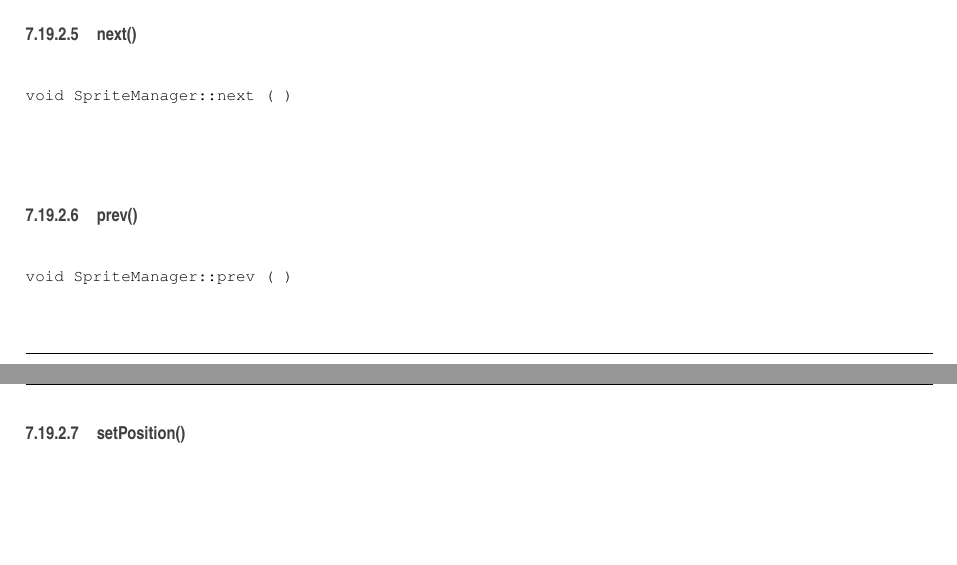
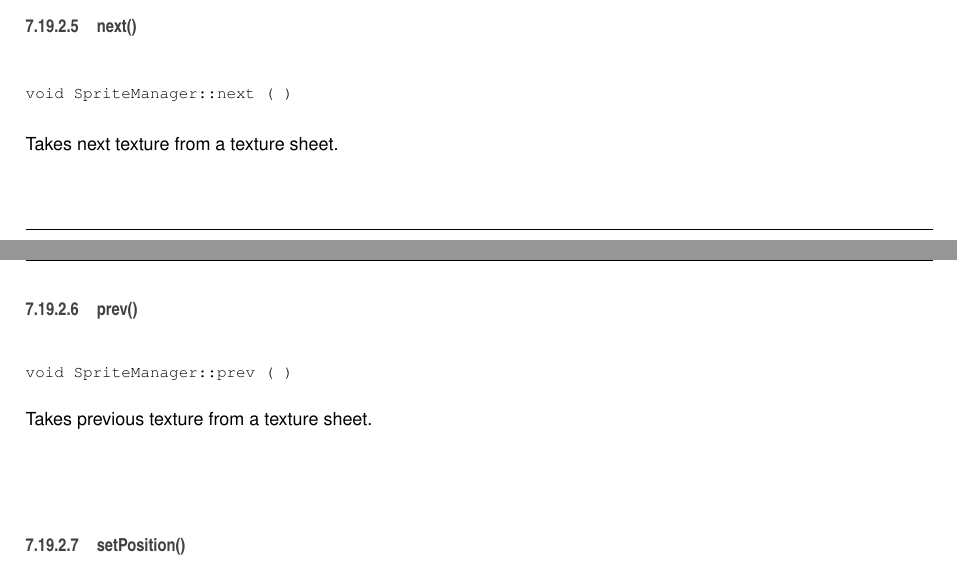
Before and after one commit to aszalowski/Arkanoid, a LaTeX book (doc/latex/refman.tex, which reads doc/latex/class_sprite_manager.tex): two parts of pages 83 and 84 of 100, joined at a grey line, cut so that both start at the same text, the shorter picture padded with empty space. Compiled offline with pdfLaTeX.

Commit message:
Add SpriteManager documentation

```diff
--- a/doc/latex/class_sprite_manager.tex
+++ b/doc/latex/class_sprite_manager.tex
@@ -69,11 +69,19 @@ Manager used for easier modifying Sprites.
 \subsubsection{\texorpdfstring{next()}{next()}}
 {\footnotesize\ttfamily void Sprite\+Manager\+::next (\begin{DoxyParamCaption}{ }\end{DoxyParamCaption})}
 
+
+
+Takes next texture from a texture sheet.
+
 \mbox{\Hypertarget{class_sprite_manager_a45d2b2613bb95d34ce8e0ad28e261ef1}\label{class_sprite_manager_a45d2b2613bb95d34ce8e0ad28e261ef1}}
 \index{SpriteManager@{SpriteManager}!prev@{prev}}
 \index{prev@{prev}!SpriteManager@{SpriteManager}}
 \subsubsection{\texorpdfstring{prev()}{prev()}}
 {\footnotesize\ttfamily void Sprite\+Manager\+::prev (\begin{DoxyParamCaption}{ }\end{DoxyParamCaption})}
+
+
+
+Takes previous texture from a texture sheet.
 
 \mbox{\Hypertarget{class_sprite_manager_a9ef427743db56baec20673d877a63717}\label{class_sprite_manager_a9ef427743db56baec20673d877a63717}}
 \index{SpriteManager@{SpriteManager}!setPosition@{setPosition}}
```
Also changed, not shown: doc/latex/class_sprite_manager.tex (4 more changed lines), 3 other files.
